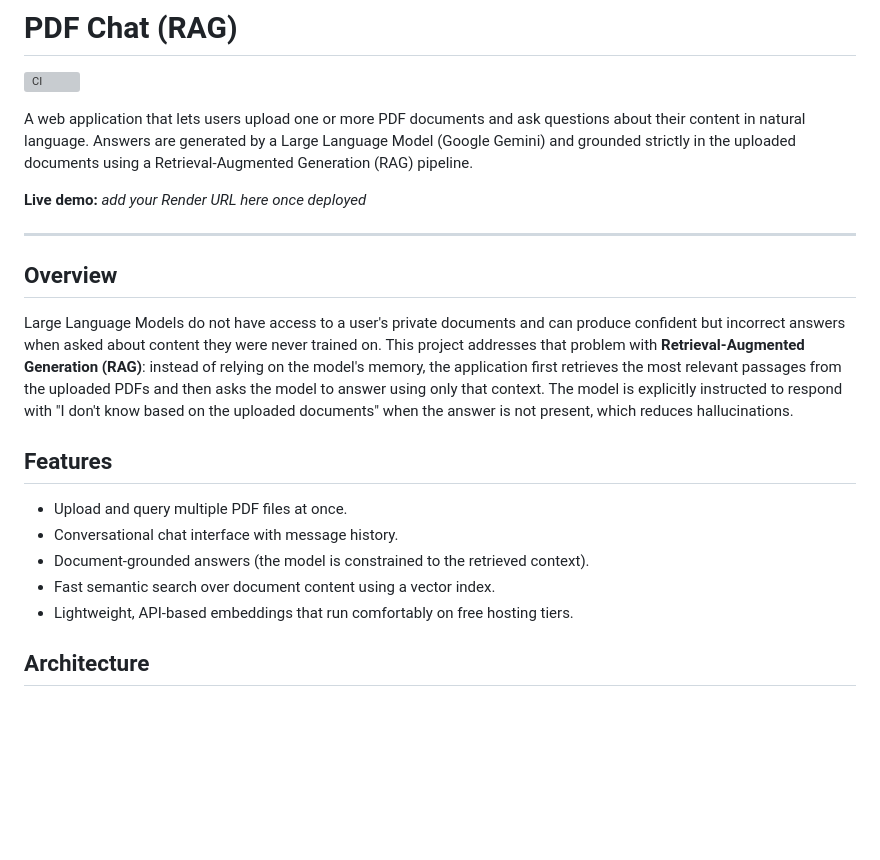
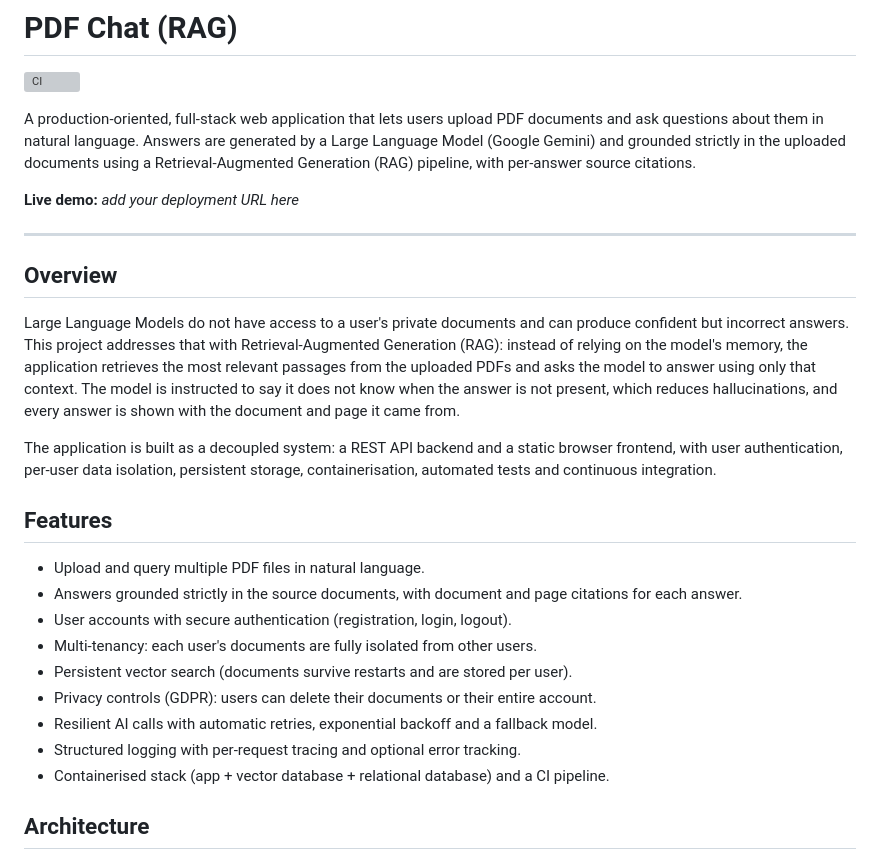
Before and after one commit to akrourmoh/pdf-chat-rag, a Markdown page: README.md, the part around one of its changes. GitHub-like rendering; blank space fills up the shorter version; grey boxes are pictures that could not be loaded.

```diff
--- a/README.md
+++ b/README.md
@@ -2,33 +2,42 @@
 
 ![CI](https://github.com/akrourmoh/pdf-chat-rag/actions/workflows/ci.yml/badge.svg)
 
-A web application that lets users upload one or more PDF documents and ask
-questions about their content in natural language. Answers are generated by a
-Large Language Model (Google Gemini) and grounded strictly in the uploaded
-documents using a Retrieval-Augmented Generation (RAG) pipeline.
+A production-oriented, full-stack web application that lets users upload PDF
+documents and ask questions about them in natural language. Answers are generated
+by a Large Language Model (Google Gemini) and grounded strictly in the uploaded
+documents using a Retrieval-Augmented Generation (RAG) pipeline, with per-answer
+source citations.
 
-**Live demo:** _add your Render URL here once deployed_
+**Live demo:** _add your deployment URL here_
 
 ---
 
 ## Overview
 
 Large Language Models do not have access to a user's private documents and can
-produce confident but incorrect answers when asked about content they were never
-trained on. This project addresses that problem with **Retrieval-Augmented
-Generation (RAG)**: instead of relying on the model's memory, the application
-first retrieves the most relevant passages from the uploaded PDFs and then asks
-the model to answer using only that context. The model is explicitly instructed
-to respond with "I don't know based on the uploaded documents" when the answer is
-not present, which reduces hallucinations.
+produce confident but incorrect answers. This project addresses that with
+Retrieval-Augmented Generation (RAG): instead of relying on the model's memory,
+the application retrieves the most relevant passages from the uploaded PDFs and
+asks the model to answer using only that context. The model is instructed to say
+it does not know when the answer is not present, which reduces hallucinations,
+and every answer is shown with the document and page it came from.
+
+The application is built as a decoupled system: a REST API backend and a static
+browser frontend, with user authentication, per-user data isolation, persistent
+storage, containerisation, automated tests and continuous integration.
 
 ## Features
 
-- Upload and query multiple PDF files at once.
-- Conversational chat interface with message history.
-- Document-grounded answers (the model is constrained to the retrieved context).
-- Fast semantic search over document content using a vector index.
-- Lightweight, API-based embeddings that run comfortably on free hosting tiers.
+- Upload and query multiple PDF files in natural language.
+- Answers grounded strictly in the source documents, with document and page
+  citations for each answer.
+- User accounts with secure authentication (registration, login, logout).
+- Multi-tenancy: each user's documents are fully isolated from other users.
+- Persistent vector search (documents survive restarts and are stored per user).
+- Privacy controls (GDPR): users can delete their documents or their entire account.
+- Resilient AI calls with automatic retries, exponential backoff and a fallback model.
+- Structured logging with per-request tracing and optional error tracking.
+- Containerised stack (app + vector database + relational database) and a CI pipeline.
 
 ## Architecture
 
```
Also changed, not shown: other parts of README.md (+132 -53 lines).
